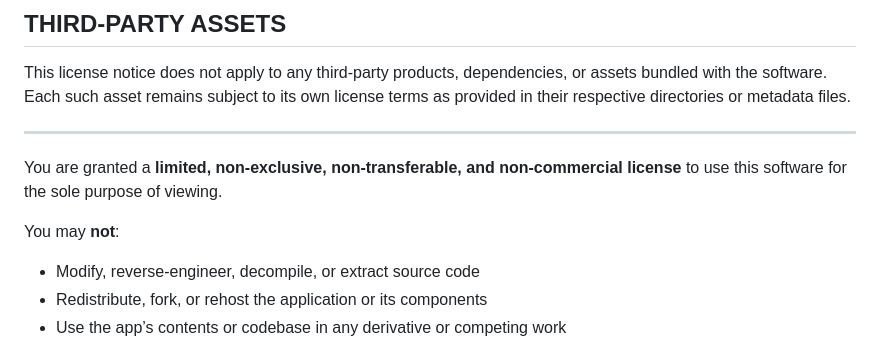
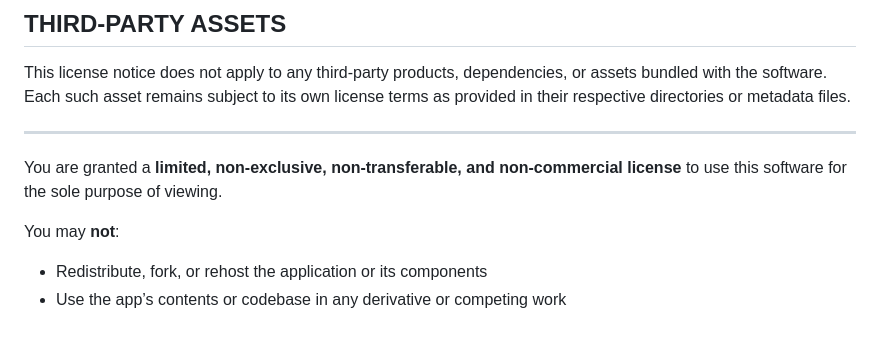
Before and after one commit to dakshcs/dakshcs.github.io, a Markdown page: README.md, the part around the change. Drawn GitHub-style.

Commit message:
Update license terms in README.md
Removed a restriction on modifying the source code.

```diff
--- a/README.md
+++ b/README.md
@@ -14,7 +14,6 @@ You are granted a **limited, non-exclusive, non-transferable, and non-commercial
 
 You may **not**:
 
-- Modify, reverse-engineer, decompile, or extract source code
 - Redistribute, fork, or rehost the application or its components
 - Use the app’s contents or codebase in any derivative or competing work
 
```
